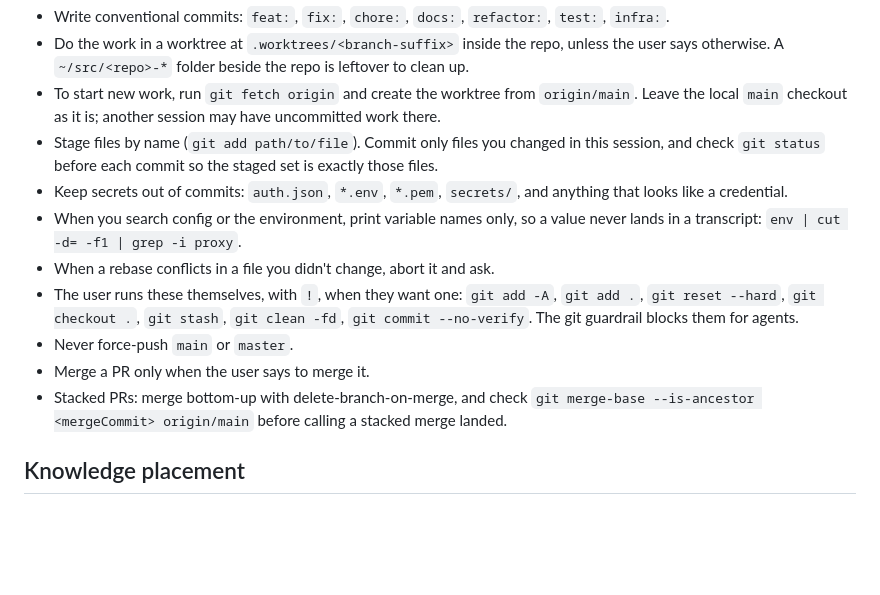
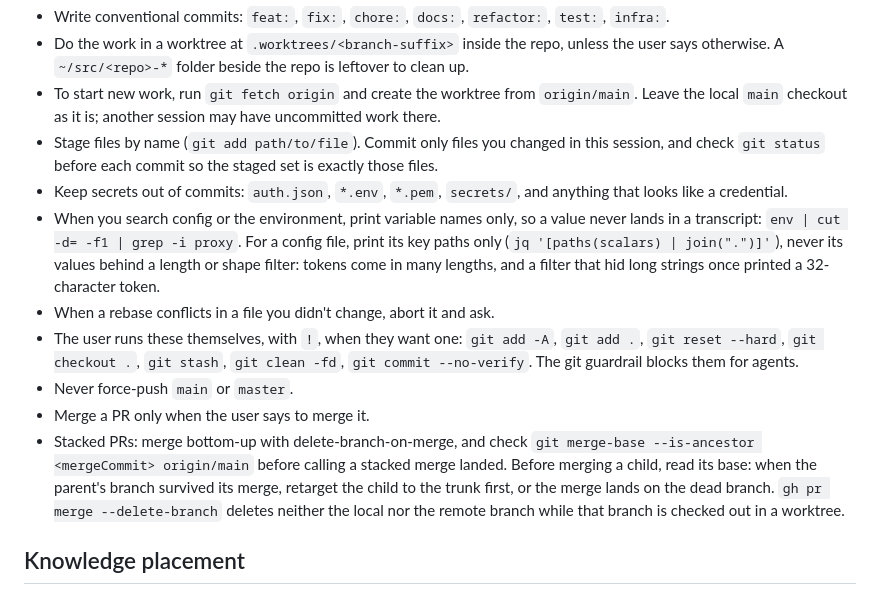
Before and after one commit to jonathoneco/skills, a Markdown page: rules/core.md, the part around the change. Drawn GitHub-style; blank space fills up the shorter version.

Commit message:
docs(rules): print config key paths only, and read a stacked child's base before merge
A length filter printed a 32-character token from a config file. A parent branch checked out in a worktree survived gh pr merge --delete-branch, so its child still targeted it.

```diff
--- a/rules/core.md
+++ b/rules/core.md
@@ -62,12 +62,12 @@ The `principle-*` skills each cover a moment in the work, such as a plan turning
 - To start new work, run `git fetch origin` and create the worktree from `origin/main`. Leave the local `main` checkout as it is; another session may have uncommitted work there.
 - Stage files by name (`git add path/to/file`). Commit only files you changed in this session, and check `git status` before each commit so the staged set is exactly those files.
 - Keep secrets out of commits: `auth.json`, `*.env`, `*.pem`, `secrets/`, and anything that looks like a credential.
-- When you search config or the environment, print variable names only, so a value never lands in a transcript: `env | cut -d= -f1 | grep -i proxy`.
+- When you search config or the environment, print variable names only, so a value never lands in a transcript: `env | cut -d= -f1 | grep -i proxy`. For a config file, print its key paths only (`jq '[paths(scalars) | join(".")]'`), never its values behind a length or shape filter: tokens come in many lengths, and a filter that hid long strings once printed a 32-character token.
 - When a rebase conflicts in a file you didn't change, abort it and ask.
 - The user runs these themselves, with `!`, when they want one: `git add -A`, `git add .`, `git reset --hard`, `git checkout .`, `git stash`, `git clean -fd`, `git commit --no-verify`. The git guardrail blocks them for agents.
 - Never force-push `main` or `master`.
 - Merge a PR only when the user says to merge it.
-- Stacked PRs: merge bottom-up with delete-branch-on-merge, and check `git merge-base --is-ancestor <mergeCommit> origin/main` before calling a stacked merge landed.
+- Stacked PRs: merge bottom-up with delete-branch-on-merge, and check `git merge-base --is-ancestor <mergeCommit> origin/main` before calling a stacked merge landed. Before merging a child, read its base: when the parent's branch survived its merge, retarget the child to the trunk first, or the merge lands on the dead branch. `gh pr merge --delete-branch` deletes neither the local nor the remote branch while that branch is checked out in a worktree.
 
 ## Knowledge placement
 
```
